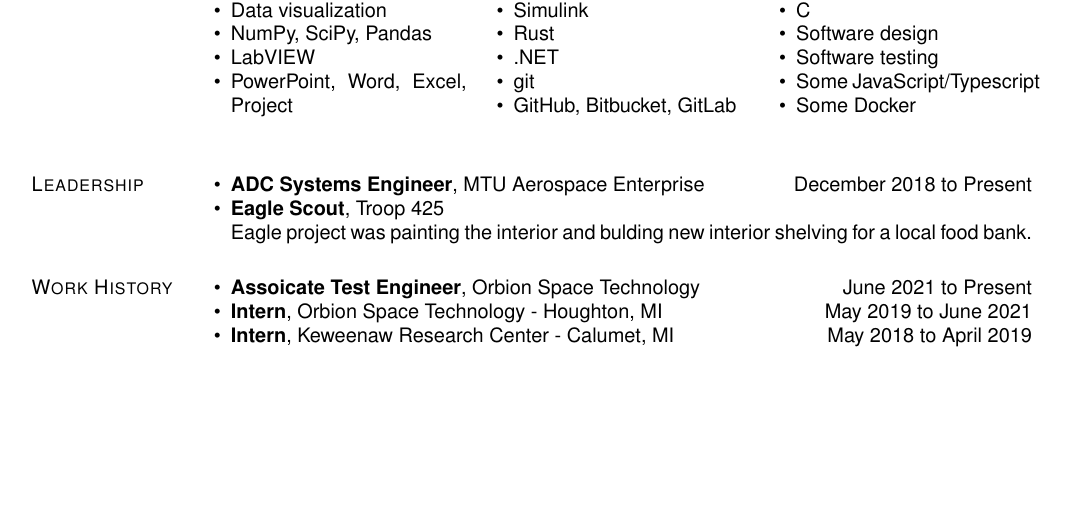
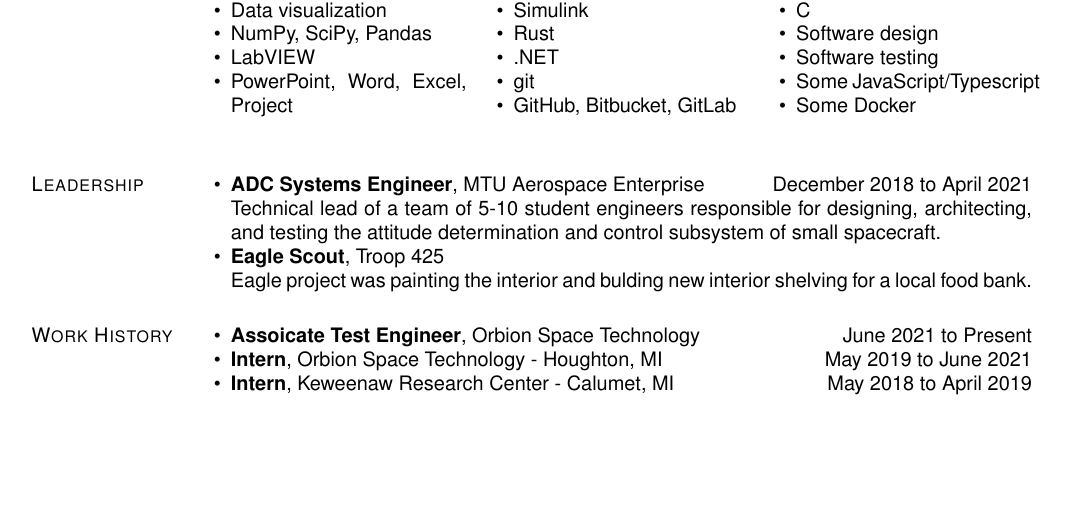
Before and after one commit to RossSmyth/resume, a LaTeX CV (smyth_resume.tex): part of the page, cut so that both start at the same text. Compiled offline with pdfLaTeX.

Commit message:
Update ADC System Engineer date & responsibilities

```diff
--- a/smyth_resume.tex
+++ b/smyth_resume.tex
@@ -527,7 +527,8 @@ Houghton, MI  \hfill \textbf{May 2019 to Present}
 
 \section{Leadership}
 \begin{innerlist}
-    \item \textbf{ADC Systems Engineer}, MTU Aerospace Enterprise \hfill December 2018 to Present
+    \item \textbf{ADC Systems Engineer}, MTU Aerospace Enterprise \hfill December 2018 to April 2021 \\
+        Technical lead of a team of 5-10 student engineers responsible for designing, architecting, and testing the attitude determination and control subsystem of small spacecraft.
 
     \item \textbf{Eagle Scout}, Troop 425 \\
 	Eagle project was painting the interior and bulding new interior shelving for a local food bank.
```
